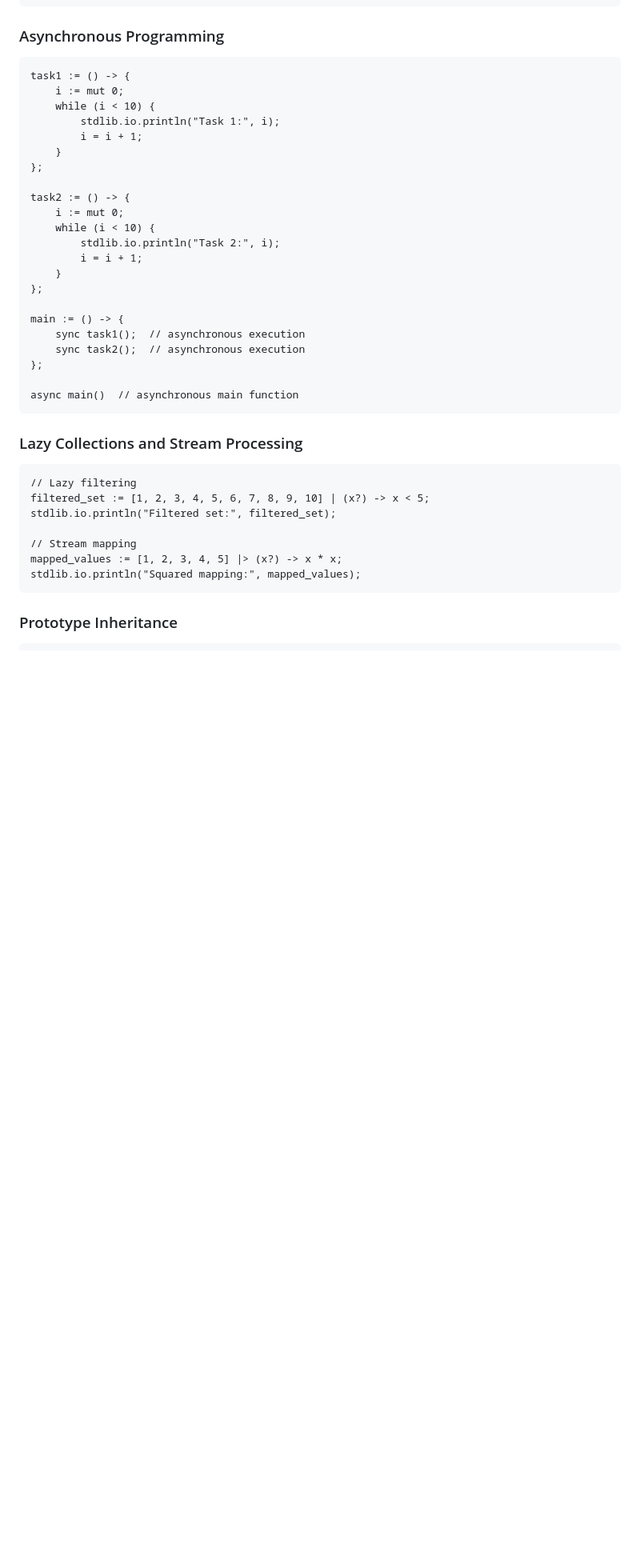
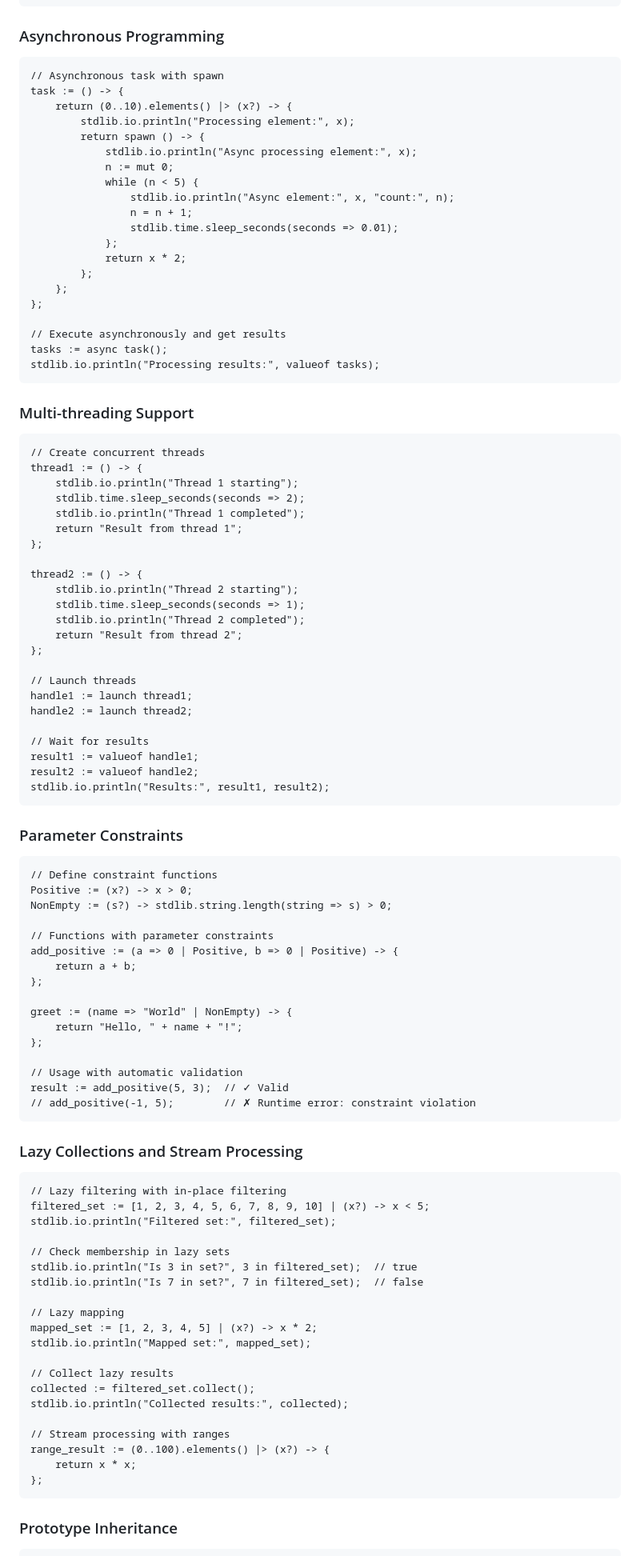
Before and after one commit to sjrsjz/onion-lang, a Markdown page: README.md, the part around one of its changes. Shown at 80% size. GitHub-like rendering; blank space fills up the shorter version.

````diff
--- a/README.md
+++ b/README.md
@@ -93,40 +102,100 @@ const_ref := const obj[0];  // const reference
 ### Asynchronous Programming
 
 ```onion
-task1 := () -> {
-    i := mut 0;
-    while (i < 10) {
-        stdlib.io.println("Task 1:", i);
-        i = i + 1;
-    }
+// Asynchronous task with spawn
+task := () -> {
+    return (0..10).elements() |> (x?) -> {
+        stdlib.io.println("Processing element:", x);
+        return spawn () -> {
+            stdlib.io.println("Async processing element:", x);
+            n := mut 0;
+            while (n < 5) {
+                stdlib.io.println("Async element:", x, "count:", n);
+                n = n + 1;
+                stdlib.time.sleep_seconds(seconds => 0.01);
+            };
+            return x * 2;
+        };
+    };
 };
 
-task2 := () -> {
-    i := mut 0;
-    while (i < 10) {
-        stdlib.io.println("Task 2:", i);
-        i = i + 1;
-    }
+// Execute asynchronously and get results
+tasks := async task();
+stdlib.io.println("Processing results:", valueof tasks);
+```
+
+### Multi-threading Support
+
+```onion
+// Create concurrent threads
+thread1 := () -> {
+    stdlib.io.println("Thread 1 starting");
+    stdlib.time.sleep_seconds(seconds => 2);
+    stdlib.io.println("Thread 1 completed");
+    return "Result from thread 1";
 };
 
-main := () -> {
-    sync task1();  // asynchronous execution
-    sync task2();  // asynchronous execution
+thread2 := () -> {
+    stdlib.io.println("Thread 2 starting");
+    stdlib.time.sleep_seconds(seconds => 1);
+    stdlib.io.println("Thread 2 completed");
+    return "Result from thread 2";
 };
 
-async main()  // asynchronous main function
+// Launch threads
+handle1 := launch thread1;
+handle2 := launch thread2;
+
+// Wait for results
+result1 := valueof handle1;
+result2 := valueof handle2;
+stdlib.io.println("Results:", result1, result2);
+```
+
+### Parameter Constraints
+
+```onion
+// Define constraint functions
+Positive := (x?) -> x > 0;
+NonEmpty := (s?) -> stdlib.string.length(string => s) > 0;
+
+// Functions with parameter constraints
+add_positive := (a => 0 | Positive, b => 0 | Positive) -> {
+    return a + b;
+};
+
+greet := (name => "World" | NonEmpty) -> {
+    return "Hello, " + name + "!";
+};
+
+// Usage with automatic validation
+result := add_positive(5, 3);  // ✓ Valid
+// add_positive(-1, 5);        // ✗ Runtime error: constraint violation
 ```
 
 ### Lazy Collections and Stream Processing
 
 ```onion
-// Lazy filtering
+// Lazy filtering with in-place filtering
 filtered_set := [1, 2, 3, 4, 5, 6, 7, 8, 9, 10] | (x?) -> x < 5;
 stdlib.io.println("Filtered set:", filtered_set);
 
-// Stream mapping
-mapped_values := [1, 2, 3, 4, 5] |> (x?) -> x * x;
-stdlib.io.println("Squared mapping:", mapped_values);
+// Check membership in lazy sets
+stdlib.io.println("Is 3 in set?", 3 in filtered_set);  // true
+stdlib.io.println("Is 7 in set?", 7 in filtered_set);  // false
+
+// Lazy mapping
+mapped_set := [1, 2, 3, 4, 5] | (x?) -> x * 2;
+stdlib.io.println("Mapped set:", mapped_set);
+
+// Collect lazy results
+collected := filtered_set.collect();
+stdlib.io.println("Collected results:", collected);
+
+// Stream processing with ranges
+range_result := (0..100).elements() |> (x?) -> {
+    return x * x;
+};
 ```
 
 ### Prototype Inheritance
````
Also changed, not shown: other parts of README.md (+96 -3 lines).
